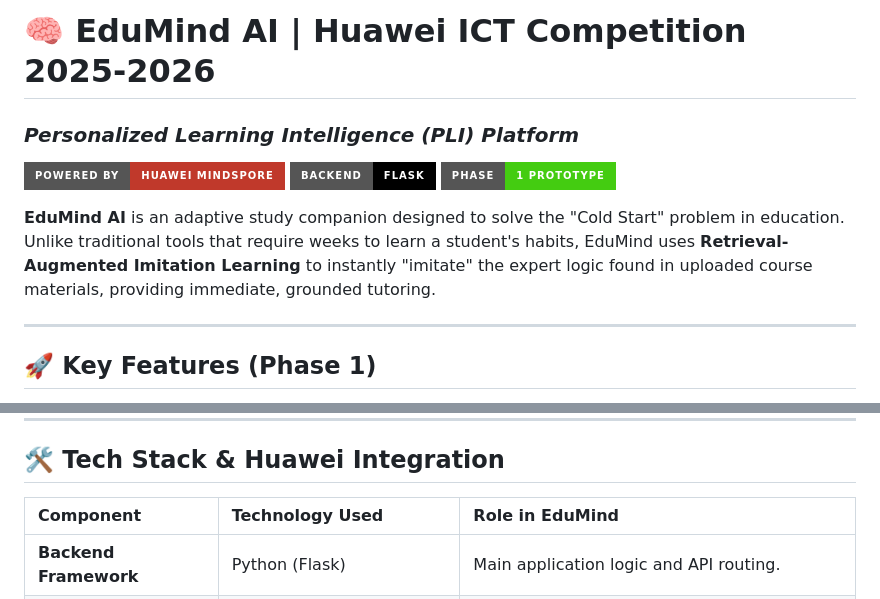
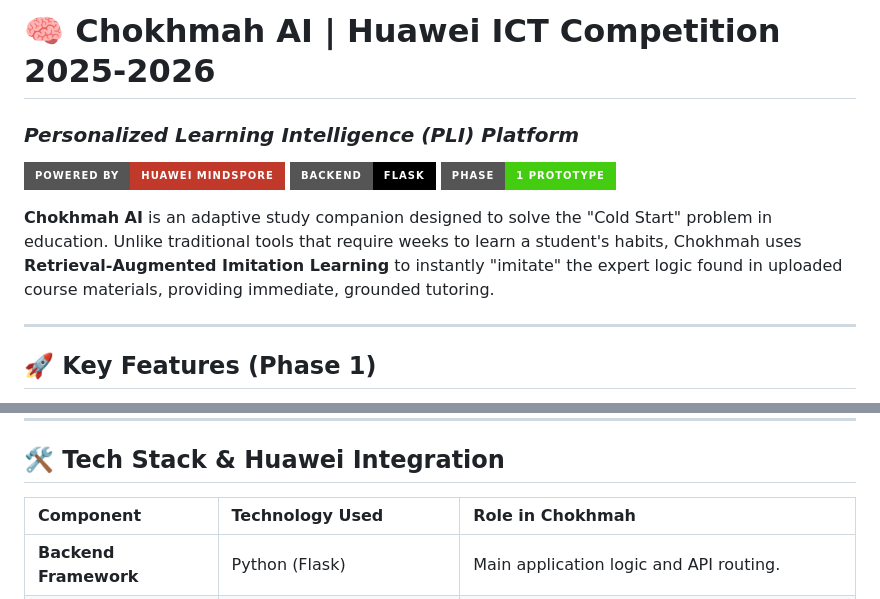
Before and after one commit to kdavid001/H_I_com, a Markdown page: README.md, 2 parts joined by grey strips. GitHub-like rendering; badges without logos.

Commit message:
Rename EduMind AI to Chokhmah AI in README
Updated project name from EduMind AI to Chokhmah AI in README.

```diff
--- a/README.md
+++ b/README.md
@@ -1,11 +1,11 @@
-# 🧠 EduMind AI | Huawei ICT Competition 2025-2026
+# 🧠 Chokhmah AI | Huawei ICT Competition 2025-2026
 ### *Personalized Learning Intelligence (PLI) Platform*
 
 ![Huawei MindSpore](https://img.shields.io/badge/Powered%20By-Huawei%20MindSpore-c0392b?style=for-the-badge&logo=huawei)
 ![Python Flask](https://img.shields.io/badge/Backend-Flask-000000?style=for-the-badge&logo=flask)
 ![Status](https://img.shields.io/badge/Phase-1%20Prototype-success?style=for-the-badge)
 
-**EduMind AI** is an adaptive study companion designed to solve the "Cold Start" problem in education. Unlike traditional tools that require weeks to learn a student's habits, EduMind uses **Retrieval-Augmented Imitation Learning** to instantly "imitate" the expert logic found in uploaded course materials, providing immediate, grounded tutoring.
+**Chokhmah AI** is an adaptive study companion designed to solve the "Cold Start" problem in education. Unlike traditional tools that require weeks to learn a student's habits, Chokhmah uses **Retrieval-Augmented Imitation Learning** to instantly "imitate" the expert logic found in uploaded course materials, providing immediate, grounded tutoring.
 
 ---
 
@@ -23,7 +23,7 @@
 
 ## 🛠️ Tech Stack & Huawei Integration
 
-| Component | Technology Used | Role in EduMind |
+| Component | Technology Used | Role in Chokhmah |
 | :--- | :--- | :--- |
 | **Backend Framework** | Python (Flask) | Main application logic and API routing. |
 | **AI Processing** | **Huawei MindSpore** (Hybrid) | Tensor operations for text chunking & retrieval logic. |
```
